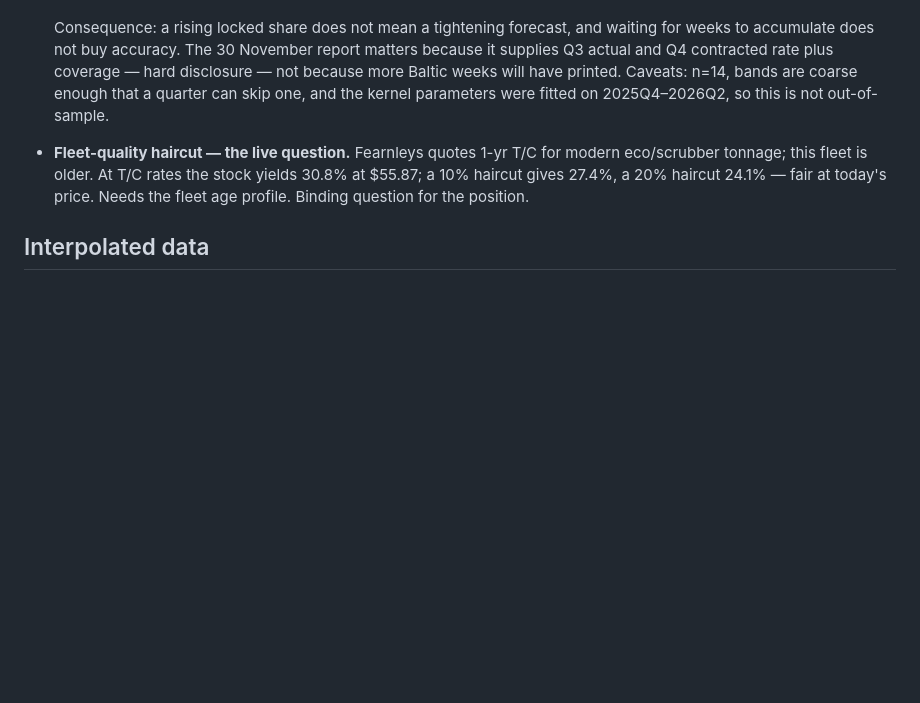
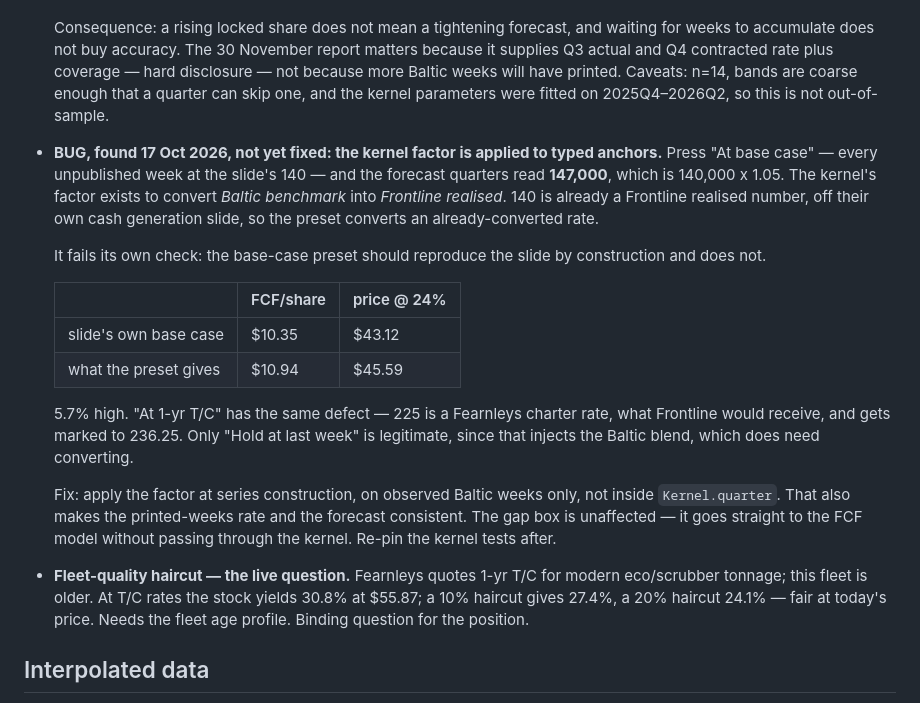
Before and after one commit to s-sild/freight-models, a Markdown page: models/frontline/notes.md, the part around the change. Rendered like a GitHub page; blank space fills up the shorter version.

Commit message:
notes: log the kernel-factor double-count, unfixed
"At base case" sets every unpublished week to the slide's 140 and the forecast
quarters read 147,000 - that is 140,000 x 1.05. The kernel factor converts
Baltic benchmark into Frontline realised, but 140 is already a Frontline
number off their own cash generation slide.

The preset should reproduce the slide by construction and does not: $10.94 per
share against $10.35, $45.59 against $43.12 at 24%. 5.7% high. "At 1-yr T/C"
shares the defect - 225 is a Fearnleys charter rate. "Hold at last week" is
the only legitimate one, since it injects the Baltic blend.

Fix is to apply the factor at series construction on observed weeks only, not
inside Kernel.quarter. Logged, not done.

Co-Authored-By: Claude Opus 5 <noreply@anthropic.com>
Claude-Session: https://claude.ai/code/session_01PE4PQg9Est9x4GD2JzR8DM

```diff
--- a/models/frontline/notes.md
+++ b/models/frontline/notes.md
@@ -90,6 +90,31 @@ and the unsettled ones stay visible.
   Caveats: n=14, bands are coarse enough that a quarter can skip one, and the
   kernel parameters were fitted on 2025Q4–2026Q2, so this is not out-of-sample.
 
+- **BUG, found 17 Oct 2026, not yet fixed: the kernel factor is applied to
+  typed anchors.** Press "At base case" — every unpublished week at the slide's
+  140 — and the forecast quarters read **147,000**, which is 140,000 x 1.05.
+  The kernel's factor exists to convert *Baltic benchmark* into *Frontline
+  realised*. 140 is already a Frontline realised number, off their own cash
+  generation slide, so the preset converts an already-converted rate.
+
+  It fails its own check: the base-case preset should reproduce the slide by
+  construction and does not.
+
+  | | FCF/share | price @ 24% |
+  |---|---|---|
+  | slide's own base case | $10.35 | $43.12 |
+  | what the preset gives | $10.94 | $45.59 |
+
+  5.7% high. "At 1-yr T/C" has the same defect — 225 is a Fearnleys charter
+  rate, what Frontline would receive, and gets marked to 236.25. Only "Hold at
+  last week" is legitimate, since that injects the Baltic blend, which does
+  need converting.
+
+  Fix: apply the factor at series construction, on observed Baltic weeks only,
+  not inside `Kernel.quarter`. That also makes the printed-weeks rate and the
+  forecast consistent. The gap box is unaffected — it goes straight to the FCF
+  model without passing through the kernel. Re-pin the kernel tests after.
+
 - **Fleet-quality haircut — the live question.** Fearnleys quotes 1-yr T/C for
   modern eco/scrubber tonnage; this fleet is older. At T/C rates the stock
   yields 30.8% at $55.87; a 10% haircut gives 27.4%, a 20% haircut 24.1% — fair
```
